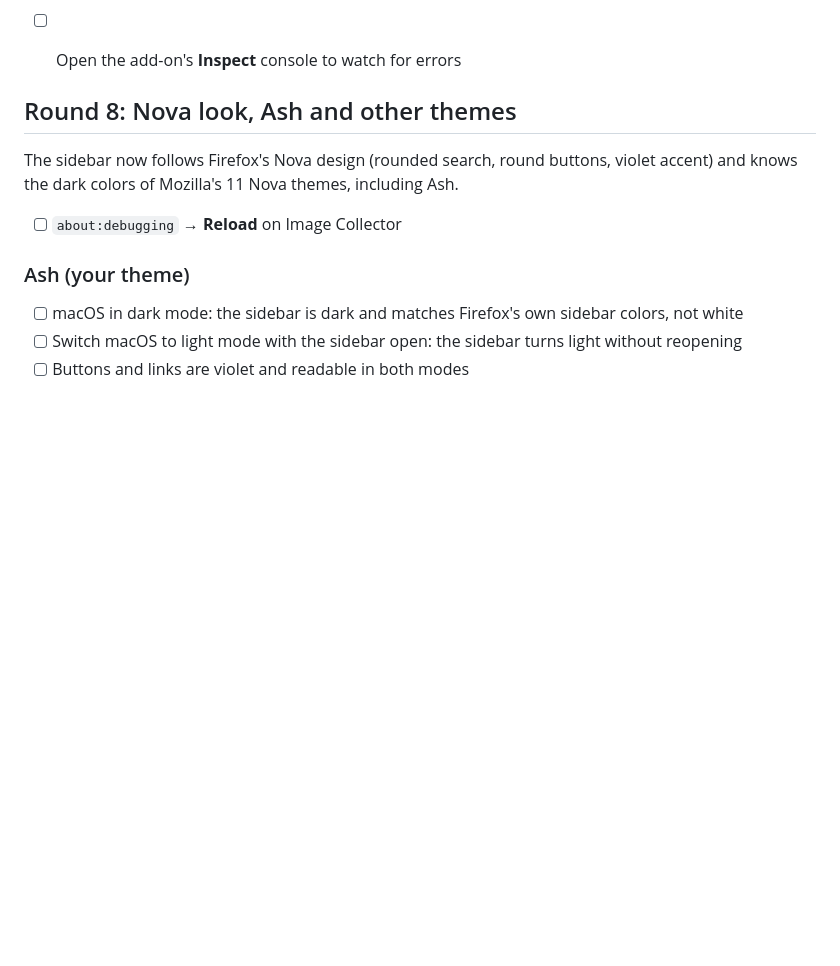
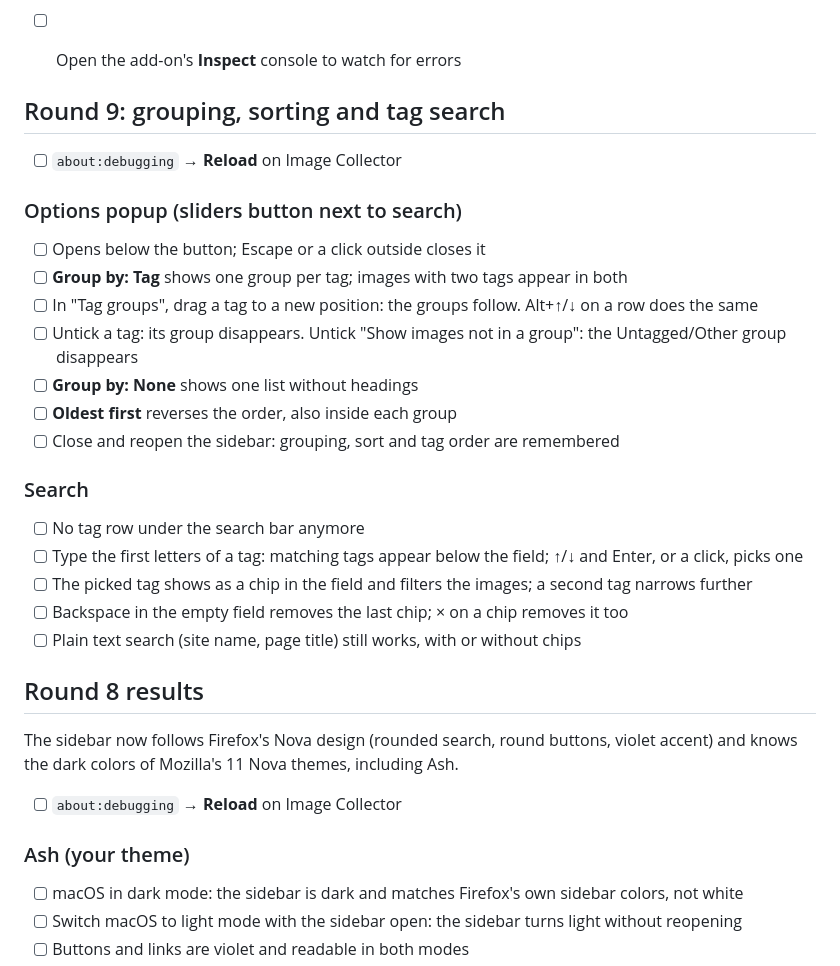
Before and after one commit to spaceunlimited/firefox-image-collector, a Markdown page: TESTING.md, the part around the change. GitHub-like rendering; blank space fills up the shorter version.

Commit message:
Add round 9 checklist for grouping, sorting and tag search
Co-Authored-By: Claude Opus 5.5 <noreply@anthropic.com>

```diff
--- a/TESTING.md
+++ b/TESTING.md
@@ -17,7 +17,27 @@ Check items off by changing `[ ]` to `[x]`. Note failures under the item.
 - [ ] Open the sidebar with the toolbar button
 - [ ] Open the add-on's **Inspect** console to watch for errors
 
-## Round 8: Nova look, Ash and other themes
+## Round 9: grouping, sorting and tag search
+
+- [ ] `about:debugging` → **Reload** on Image Collector
+
+### Options popup (sliders button next to search)
+- [ ] Opens below the button; Escape or a click outside closes it
+- [ ] **Group by: Tag** shows one group per tag; images with two tags appear in both
+- [ ] In "Tag groups", drag a tag to a new position: the groups follow. Alt+↑/↓ on a row does the same
+- [ ] Untick a tag: its group disappears. Untick "Show images not in a group": the Untagged/Other group disappears
+- [ ] **Group by: None** shows one list without headings
+- [ ] **Oldest first** reverses the order, also inside each group
+- [ ] Close and reopen the sidebar: grouping, sort and tag order are remembered
+
+### Search
+- [ ] No tag row under the search bar anymore
+- [ ] Type the first letters of a tag: matching tags appear below the field; ↑/↓ and Enter, or a click, picks one
+- [ ] The picked tag shows as a chip in the field and filters the images; a second tag narrows further
+- [ ] Backspace in the empty field removes the last chip; × on a chip removes it too
+- [ ] Plain text search (site name, page title) still works, with or without chips
+
+## Round 8 results
 
 The sidebar now follows Firefox's Nova design (rounded search, round buttons, violet accent) and knows
 the dark colors of Mozilla's 11 Nova themes, including Ash.
```
